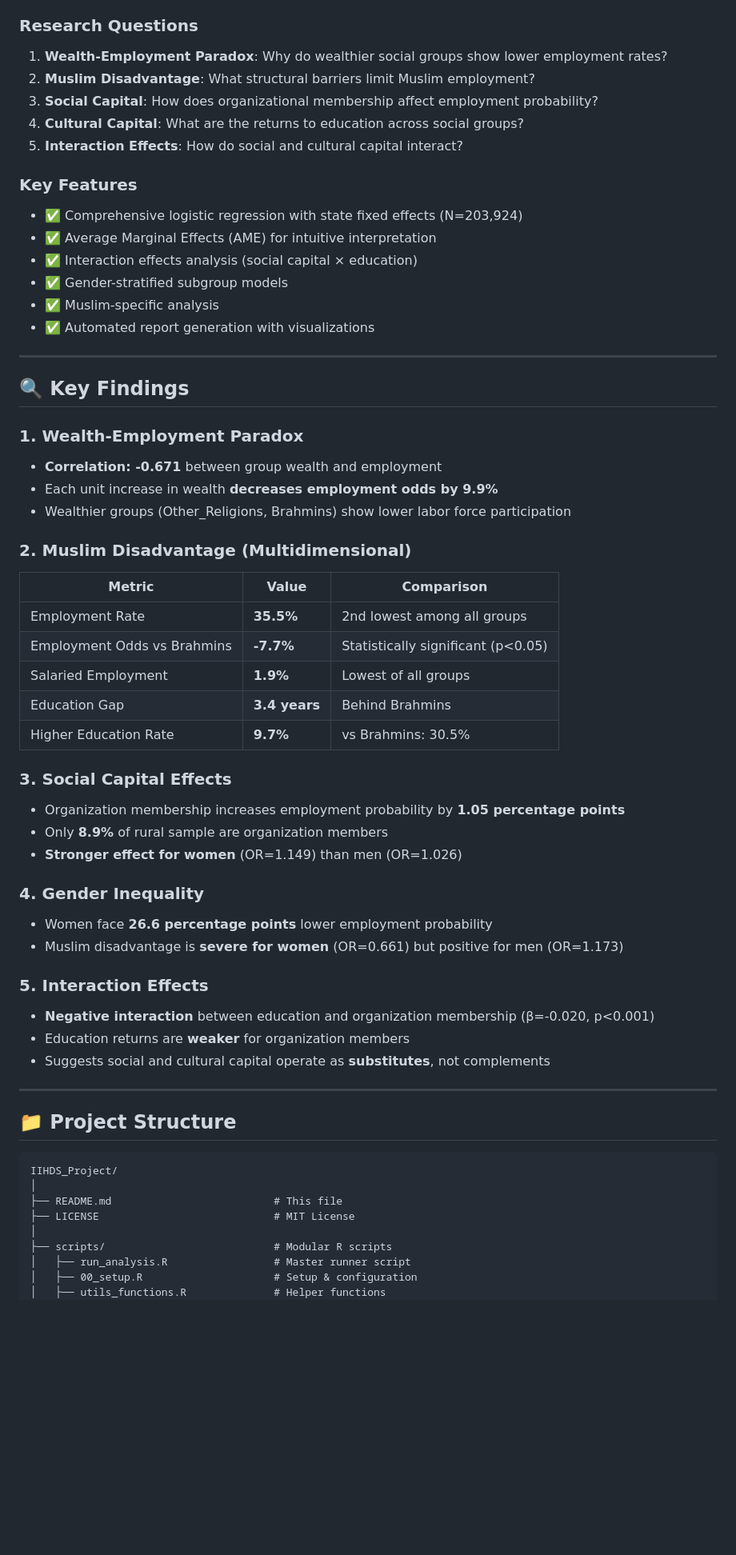
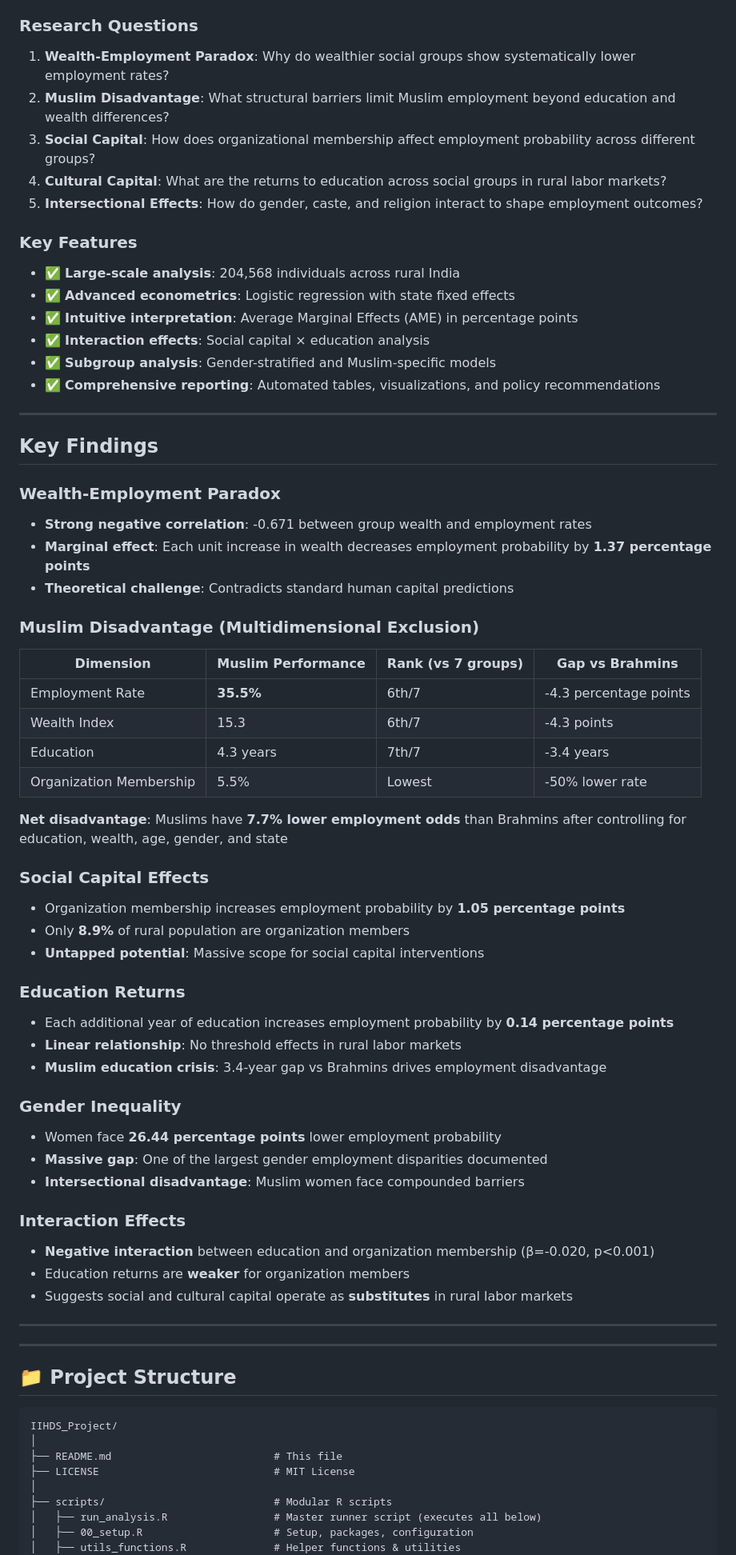
Before and after one commit to Batutafaaa/IIHDS_Project, a Markdown page: docs/READ.md, the part around one of its changes. Shown at 80% size. Rendered like a GitHub page; blank space fills up the shorter version.

Commit message:
changes in key findings

```diff
--- a/docs/READ.md
+++ b/docs/READ.md
@@ -30,53 +30,62 @@ This project examines how **social capital** (organizational membership, trust)
 
 ### Research Questions
 
-1. **Wealth-Employment Paradox**: Why do wealthier social groups show lower employment rates?
-2. **Muslim Disadvantage**: What structural barriers limit Muslim employment?
-3. **Social Capital**: How does organizational membership affect employment probability?
-4. **Cultural Capital**: What are the returns to education across social groups?
-5. **Interaction Effects**: How do social and cultural capital interact?
+1. **Wealth-Employment Paradox**: Why do wealthier social groups show systematically lower employment rates?
+2. **Muslim Disadvantage**: What structural barriers limit Muslim employment beyond education and wealth differences?
+3. **Social Capital**: How does organizational membership affect employment probability across different groups?
+4. **Cultural Capital**: What are the returns to education across social groups in rural labor markets?
+5. **Intersectional Effects**: How do gender, caste, and religion interact to shape employment outcomes?
 
 ### Key Features
 
-- ✅ Comprehensive logistic regression with state fixed effects (N=203,924)
-- ✅ Average Marginal Effects (AME) for intuitive interpretation
-- ✅ Interaction effects analysis (social capital × education)
-- ✅ Gender-stratified subgroup models
-- ✅ Muslim-specific analysis
-- ✅ Automated report generation with visualizations
+- ✅ **Large-scale analysis**: 204,568 individuals across rural India
+- ✅ **Advanced econometrics**: Logistic regression with state fixed effects
+- ✅ **Intuitive interpretation**: Average Marginal Effects (AME) in percentage points
+- ✅ **Interaction effects**: Social capital × education analysis
+- ✅ **Subgroup analysis**: Gender-stratified and Muslim-specific models
+- ✅ **Comprehensive reporting**: Automated tables, visualizations, and policy recommendations
 
 ---
 
-## 🔍 Key Findings
+## Key Findings
 
-### 1. Wealth-Employment Paradox
-- **Correlation: -0.671** between group wealth and employment
-- Each unit increase in wealth **decreases employment odds by 9.9%**
-- Wealthier groups (Other_Religions, Brahmins) show lower labor force participation
+### Wealth-Employment Paradox
+- **Strong negative correlation**: -0.671 between group wealth and employment rates
+- **Marginal effect**: Each unit increase in wealth decreases employment probability by **1.37 percentage points**
+- **Theoretical challenge**: Contradicts standard human capital predictions
 
-### 2. Muslim Disadvantage (Multidimensional)
-| Metric | Value | Comparison |
-|--------|-------|------------|
-| Employment Rate | **35.5%** | 2nd lowest among all groups |
-| Employment Odds vs Brahmins | **-7.7%** | Statistically significant (p<0.05) |
-| Salaried Employment | **1.9%** | Lowest of all groups |
-| Education Gap | **3.4 years** | Behind Brahmins |
-| Higher Education Rate | **9.7%** | vs Brahmins: 30.5% |
+### Muslim Disadvantage (Multidimensional Exclusion)
 
-### 3. Social Capital Effects
+| Dimension | Muslim Performance | Rank (vs 7 groups) | Gap vs Brahmins |
+|-----------|-------------------|-------------------|-----------------|
+| Employment Rate | **35.5%** | 6th/7 | -4.3 percentage points |
+| Wealth Index | 15.3 | 6th/7 | -4.3 points |
+| Education | 4.3 years | 7th/7 | -3.4 years |
+| Organization Membership | 5.5% | Lowest | -50% lower rate |
+
+**Net disadvantage**: Muslims have **7.7% lower employment odds** than Brahmins after controlling for education, wealth, age, gender, and state
+
+### Social Capital Effects
 - Organization membership increases employment probability by **1.05 percentage points**
-- Only **8.9%** of rural sample are organization members
-- **Stronger effect for women** (OR=1.149) than men (OR=1.026)
+- Only **8.9%** of rural population are organization members
+- **Untapped potential**: Massive scope for social capital interventions
 
-### 4. Gender Inequality
-- Women face **26.6 percentage points** lower employment probability
-- Muslim disadvantage is **severe for women** (OR=0.661) but positive for men (OR=1.173)
+### Education Returns
+- Each additional year of education increases employment probability by **0.14 percentage points**
+- **Linear relationship**: No threshold effects in rural labor markets
+- **Muslim education crisis**: 3.4-year gap vs Brahmins drives employment disadvantage
 
-### 5. Interaction Effects
+### Gender Inequality
+- Women face **26.44 percentage points** lower employment probability
+- **Massive gap**: One of the largest gender employment disparities documented
+- **Intersectional disadvantage**: Muslim women face compounded barriers
+
+### Interaction Effects
 - **Negative interaction** between education and organization membership (β=-0.020, p<0.001)
 - Education returns are **weaker** for organization members
-- Suggests social and cultural capital operate as **substitutes**, not complements
+- Suggests social and cultural capital operate as **substitutes** in rural labor markets
 
+---
 ---
 
 ## 📁 Project Structure
@@ -88,7 +97,7 @@ IIHDS_Project/
 ├── LICENSE                            # MIT License
 │
 ├── scripts/                           # Modular R scripts
-│   ├── run_analysis.R                 # Master runner script
-│   ├── 00_setup.R                     # Setup & configuration
-│   ├── utils_functions.R              # Helper functions
+│   ├── run_analysis.R                 # Master runner script (executes all below)
+│   ├── 00_setup.R                     # Setup, packages, configuration
+│   ├── utils_functions.R              # Helper functions & utilities
 │   ├── 01_data_loading.R              # Data loading & merging
```
Also changed, not shown: other parts of docs/READ.md (+50 -98 lines).
